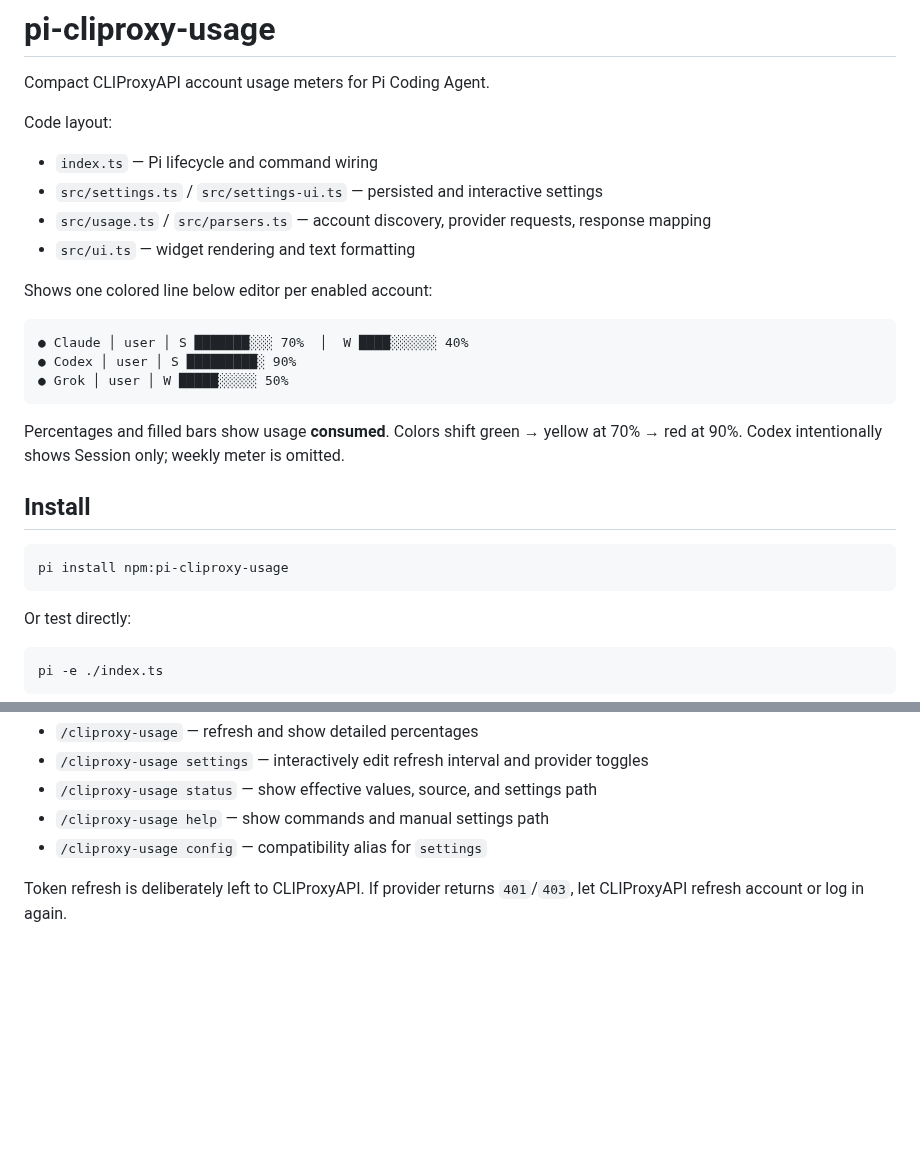
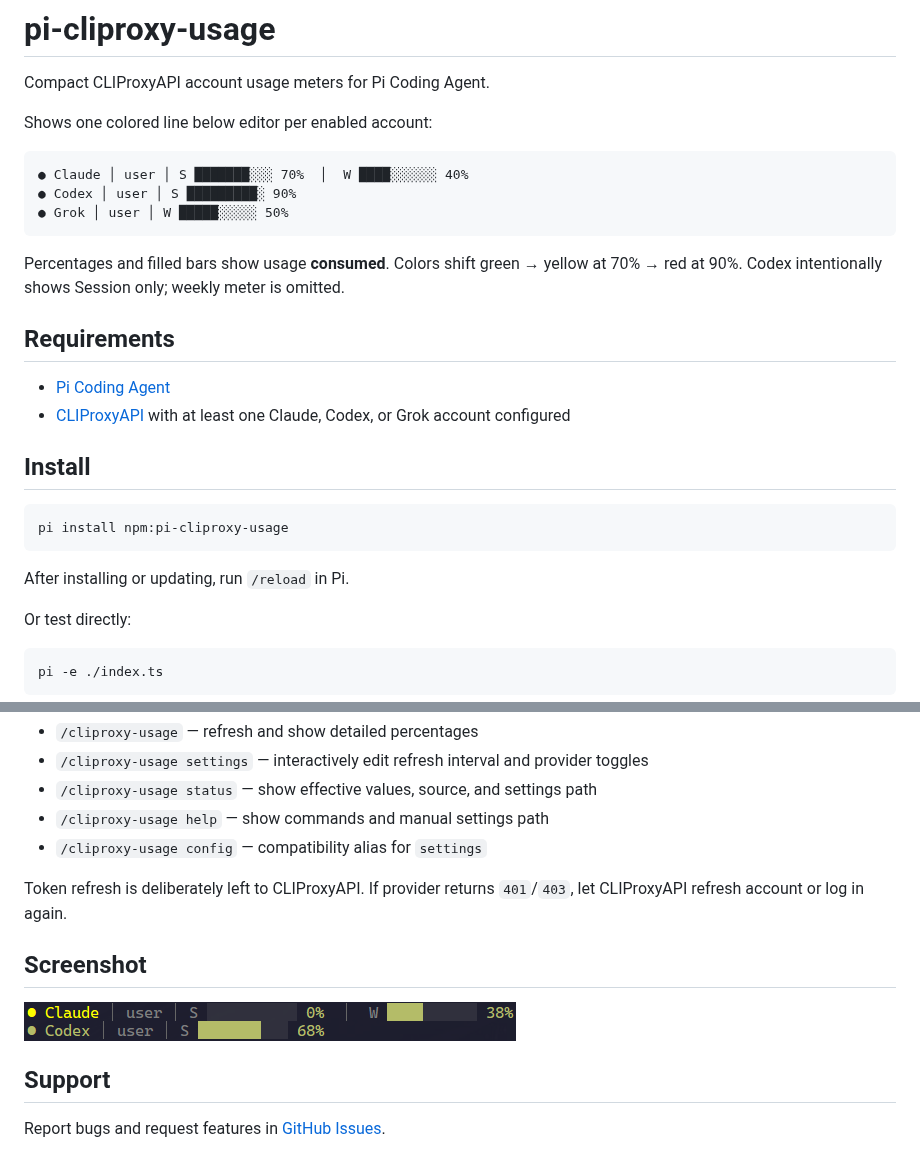
Before and after one commit to Zigerry/cliproxy-usage, a Markdown page: README.md, 2 parts joined by grey strips. GitHub-like rendering; pictures changed too: docs/preview.png (added); blank space fills up the shorter version.

Commit message:
docs: improve readme guidance

````diff
--- a/README.md
+++ b/README.md
@@ -1,13 +1,6 @@
 # pi-cliproxy-usage
 
 Compact CLIProxyAPI account usage meters for Pi Coding Agent.
-
-Code layout:
-
-- `index.ts` — Pi lifecycle and command wiring
-- `src/settings.ts` / `src/settings-ui.ts` — persisted and interactive settings
-- `src/usage.ts` / `src/parsers.ts` — account discovery, provider requests, response mapping
-- `src/ui.ts` — widget rendering and text formatting
 
 Shows one colored line below editor per enabled account:
 
@@ -19,11 +12,18 @@ Shows one colored line below editor per enabled account:
 
 Percentages and filled bars show usage **consumed**. Colors shift green → yellow at 70% → red at 90%. Codex intentionally shows Session only; weekly meter is omitted.
 
+## Requirements
+
+- [Pi Coding Agent](https://github.com/badlogic/pi-mono)
+- [CLIProxyAPI](https://github.com/router-for-me/CLIProxyAPI) with at least one Claude, Codex, or Grok account configured
+
 ## Install
 
 ```bash
 pi install npm:pi-cliproxy-usage
 ```
+
+After installing or updating, run `/reload` in Pi.
 
 Or test directly:
 
@@ -62,3 +62,11 @@ Accepted values: `accountsDir` is a non-empty string, `refreshMinutes` is an int
 - `/cliproxy-usage config` — compatibility alias for `settings`
 
 Token refresh is deliberately left to CLIProxyAPI. If provider returns `401`/`403`, let CLIProxyAPI refresh account or log in again.
+
+## Screenshot
+
+![CLIProxyAPI usage widget](docs/preview.png)
+
+## Support
+
+Report bugs and request features in [GitHub Issues](https://github.com/Villoh/pi-cliproxy-usage/issues).
````
